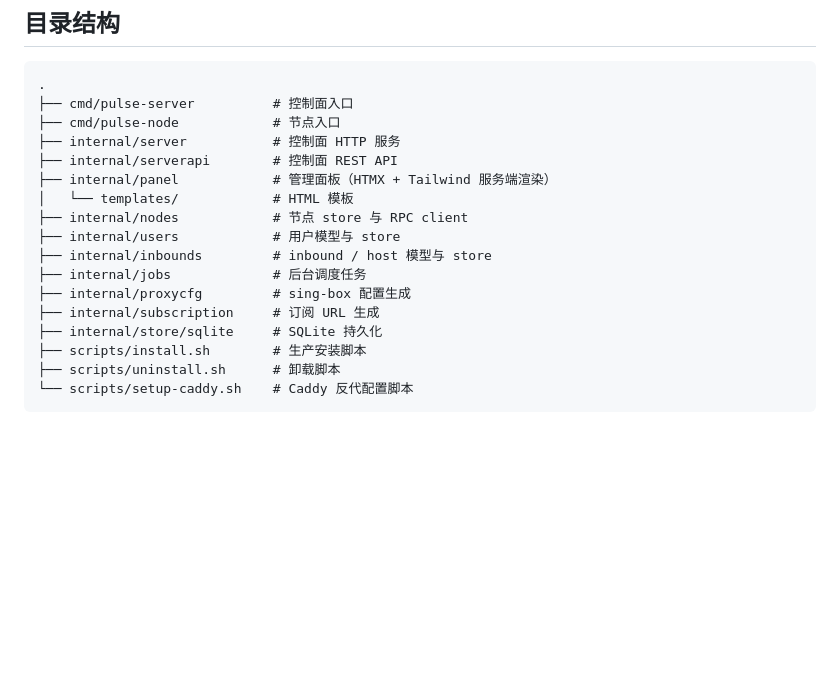
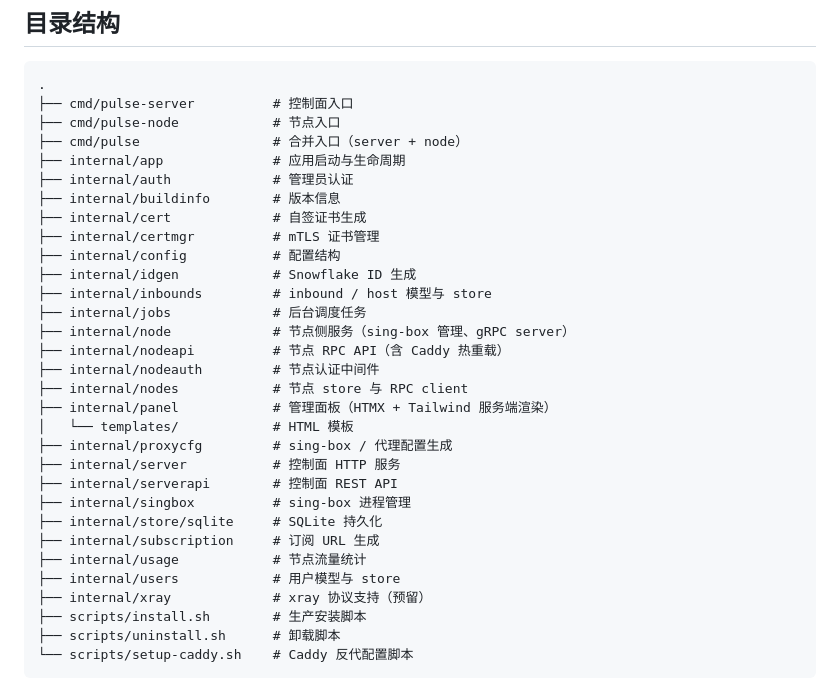
Before and after one commit to ablate-ai/pulse, a Markdown page: README.md, the part around the change. Rendered like a GitHub page; blank space fills up the shorter version.

Commit message:
docs: update README package structure
Co-Authored-By: Claude Sonnet 4.6 <noreply@anthropic.com>

```diff
--- a/README.md
+++ b/README.md
@@ -8,17 +8,31 @@ Go 重写版 Marzban + Marzban-node，控制面与节点统一在单一仓库。
 .
 ├── cmd/pulse-server          # 控制面入口
 ├── cmd/pulse-node            # 节点入口
+├── cmd/pulse                 # 合并入口（server + node）
+├── internal/app              # 应用启动与生命周期
+├── internal/auth             # 管理员认证
+├── internal/buildinfo        # 版本信息
+├── internal/cert             # 自签证书生成
+├── internal/certmgr          # mTLS 证书管理
+├── internal/config           # 配置结构
+├── internal/idgen            # Snowflake ID 生成
+├── internal/inbounds         # inbound / host 模型与 store
+├── internal/jobs             # 后台调度任务
+├── internal/node             # 节点侧服务（sing-box 管理、gRPC server）
+├── internal/nodeapi          # 节点 RPC API（含 Caddy 热重载）
+├── internal/nodeauth         # 节点认证中间件
+├── internal/nodes            # 节点 store 与 RPC client
+├── internal/panel            # 管理面板（HTMX + Tailwind 服务端渲染）
+│   └── templates/            # HTML 模板
+├── internal/proxycfg         # sing-box / 代理配置生成
 ├── internal/server           # 控制面 HTTP 服务
 ├── internal/serverapi        # 控制面 REST API
-├── internal/panel            # 管理面板（HTMX + Tailwind 服务端渲染）
-│   └── templates/            # HTML 模板
-├── internal/nodes            # 节点 store 与 RPC client
+├── internal/singbox          # sing-box 进程管理
+├── internal/store/sqlite     # SQLite 持久化
+├── internal/subscription     # 订阅 URL 生成
+├── internal/usage            # 节点流量统计
 ├── internal/users            # 用户模型与 store
-├── internal/inbounds         # inbound / host 模型与 store
-├── internal/jobs             # 后台调度任务
-├── internal/proxycfg         # sing-box 配置生成
-├── internal/subscription     # 订阅 URL 生成
-├── internal/store/sqlite     # SQLite 持久化
+├── internal/xray             # xray 协议支持（预留）
 ├── scripts/install.sh        # 生产安装脚本
 ├── scripts/uninstall.sh      # 卸载脚本
 └── scripts/setup-caddy.sh    # Caddy 反代配置脚本
```
